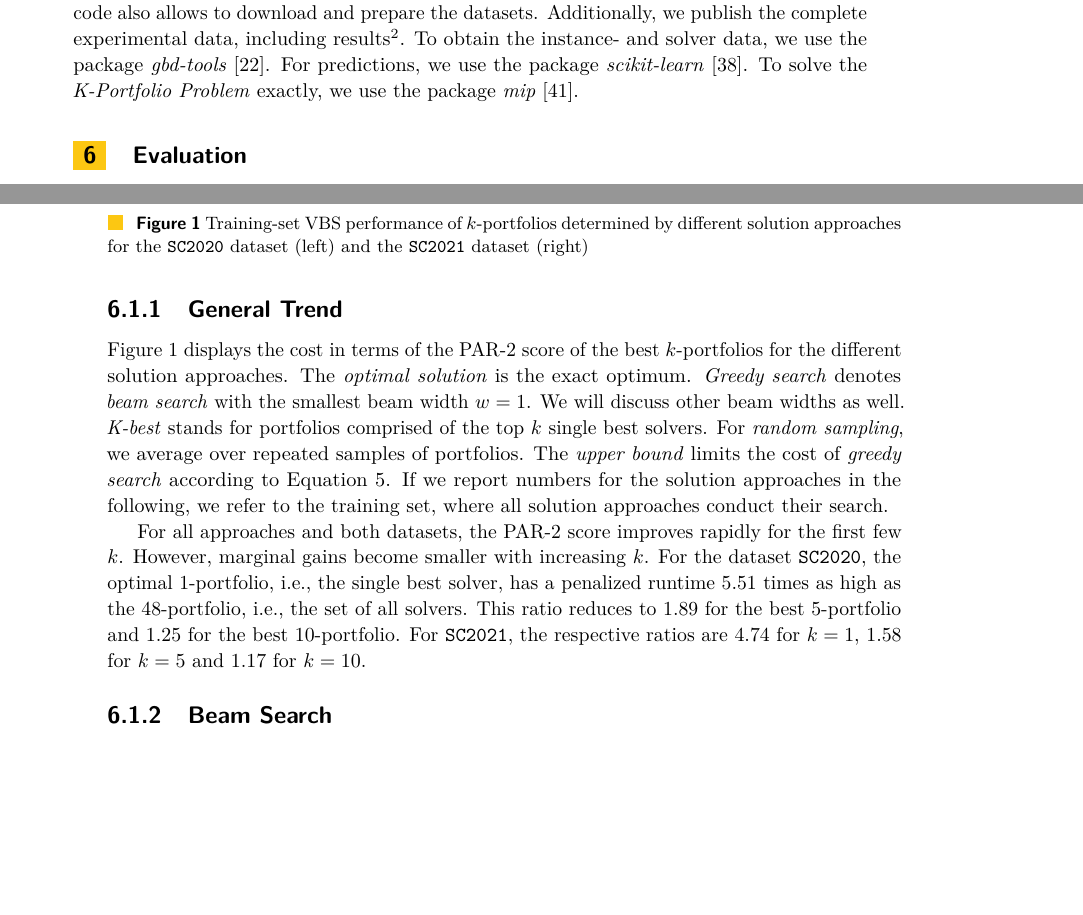
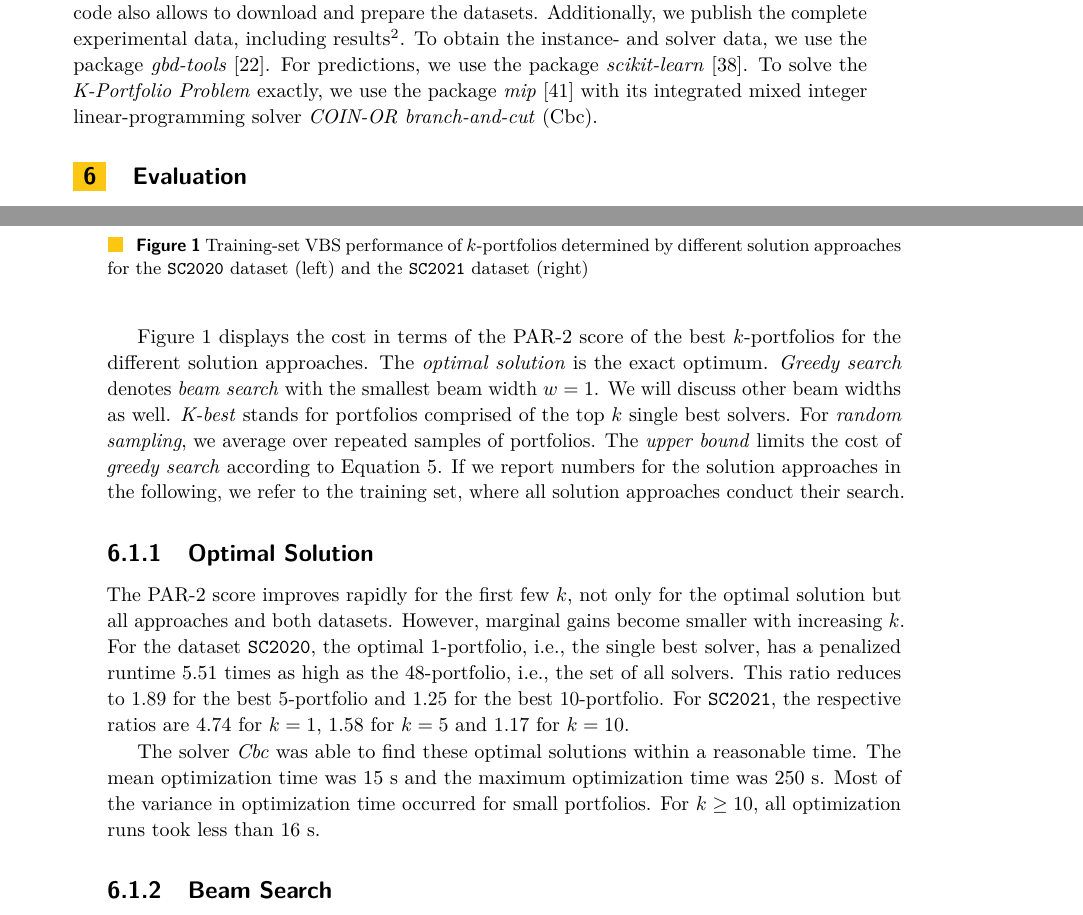
Before and after one commit to Jakob-Bach/Small-Portfolios, a LaTeX paper (text/small-portfolios.tex): two parts of pages 9 and 10 of 18, joined at a grey line, cut so that both start at the same text, the shorter picture padded with empty space. Compiled offline with pdfLaTeX.

Commit message:
Integrate a few sentences on solver performance
... as asked by a SAT reviewer.
Also, slight cut another part of the text to avoid a lonely "widow" line
on the last main-text page.

```diff
--- a/text/small-portfolios.tex
+++ b/text/small-portfolios.tex
@@ -459,7 +459,7 @@ The code also allows to download and prepare the datasets.
 Additionally, we publish the complete experimental data, including results\footnote{\url{https://bwsyncandshare.kit.edu/s/yKtJ34KTyqBtcJn}; will be moved to a public repository after review}.
 To obtain the instance- and solver data, we use the package~\emph{gbd-tools}~\cite{iser2020collaborative}.
 For predictions, we use the package \emph{scikit-learn}~\cite{scikit-learn}.
-To solve the \emph{K-Portfolio Problem} exactly, we use the package \emph{mip}~\cite{python-mip}.
+To solve the \emph{K-Portfolio Problem} exactly, we use the package \emph{mip}~\cite{python-mip} with its integrated mixed integer linear-programming solver \emph{COIN-OR branch-and-cut} (Cbc).
 
 \section{Evaluation}
 \label{sec:evaluation}
@@ -474,8 +474,6 @@ For the $325$ instances in \texttt{SC2021}, the three overall fastest solvers wi
 These observations indicate that combining solvers in portfolios can improve overall runtime.
 See~\cite{SC2020:AIJ} for details how single solvers performed in \texttt{SC2020}.
 In this section, we focus on portfolios as a whole, particularly the portfolio performance $c_T(P)$.
-
-\subsubsection{General Trend}
 
 \begin{figure}[tb]
 	\centering
@@ -493,11 +491,18 @@ For \emph{random sampling}, we average over repeated samples of portfolios.
 The \emph{upper bound} limits the cost of \emph{greedy search} according to Equation~\ref{eq:upper-bound}.
 If we report numbers for the solution approaches in the following, we refer to the training set, where all solution approaches conduct their search.
 
-For all approaches and both datasets, the PAR-2 score improves rapidly for the first few $k$.
+\subsubsection{Optimal Solution}
+
+The PAR-2 score improves rapidly for the first few $k$, not only for the optimal solution but all approaches and both datasets.
 However, marginal gains become smaller with increasing $k$.
 For the dataset \texttt{SC2020}, the optimal $1$-portfolio, i.e., the single best solver, has a penalized runtime $5.51$ times as high as the $48$-portfolio, i.e., the set of all solvers.
 This ratio reduces to $1.89$ for the best $5$-portfolio and $1.25$ for the best $10$-portfolio.
 For \texttt{SC2021}, the respective ratios are $4.74$ for $k=1$, $1.58$ for $k=5$ and $1.17$ for $k=10$.
+
+The solver \emph{Cbc} was able to find these optimal solutions within a reasonable time.
+The mean optimization time was 15~s and the maximum optimization time was 250~s.
+Most of the variance in optimization time occurred for small portfolios.
+For $k \geq 10$, all optimization runs took less than 16~s.
 
 \subsubsection{Beam Search}
 
```
Also changed, not shown: code/run_evaluation.py (+14 -2 lines), text/small-portfolios.tex (4 more changed lines).
